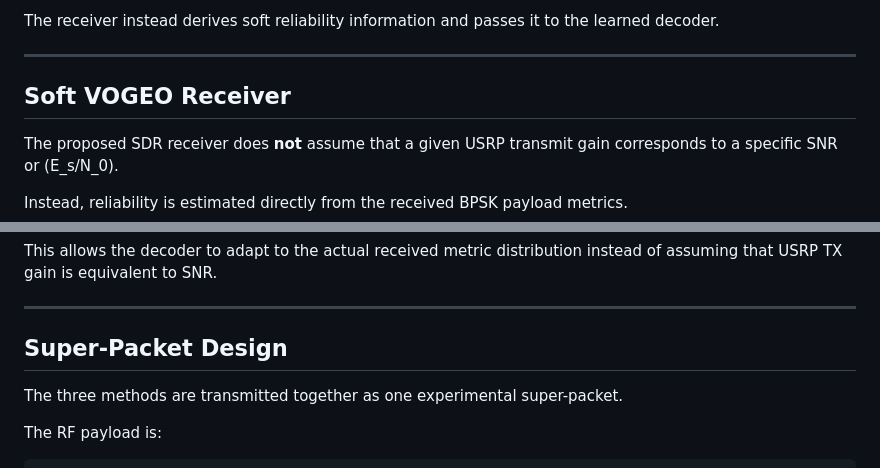
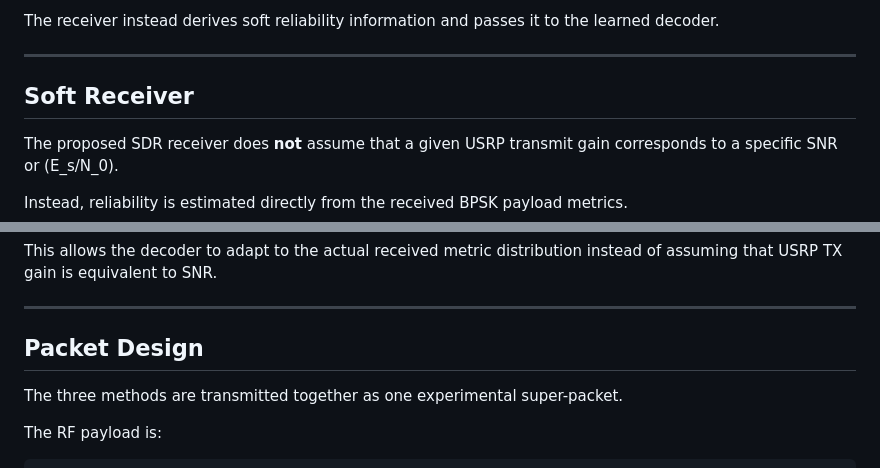
Before and after one commit to Hisar-Research/usrp-digital-jscc-audio, a Markdown page: README.md, 2 parts joined by grey strips. GitHub-like rendering.

Commit message:
Readme updated
Updated section titles in README for clarity.

```diff
--- a/README.md
+++ b/README.md
@@ -184,7 +184,7 @@ The receiver instead derives soft reliability information and passes it to the l
 
 ---
 
-## Soft VOGEO Receiver
+## Soft Receiver
 
 The proposed SDR receiver does **not** assume that a given USRP transmit gain corresponds to a specific SNR or \(E_s/N_0\).
 
@@ -228,7 +228,7 @@ This allows the decoder to adapt to the actual received metric distribution inst
 
 ---
 
-## Super-Packet Design
+## Packet Design
 
 The three methods are transmitted together as one experimental super-packet.
 
```
